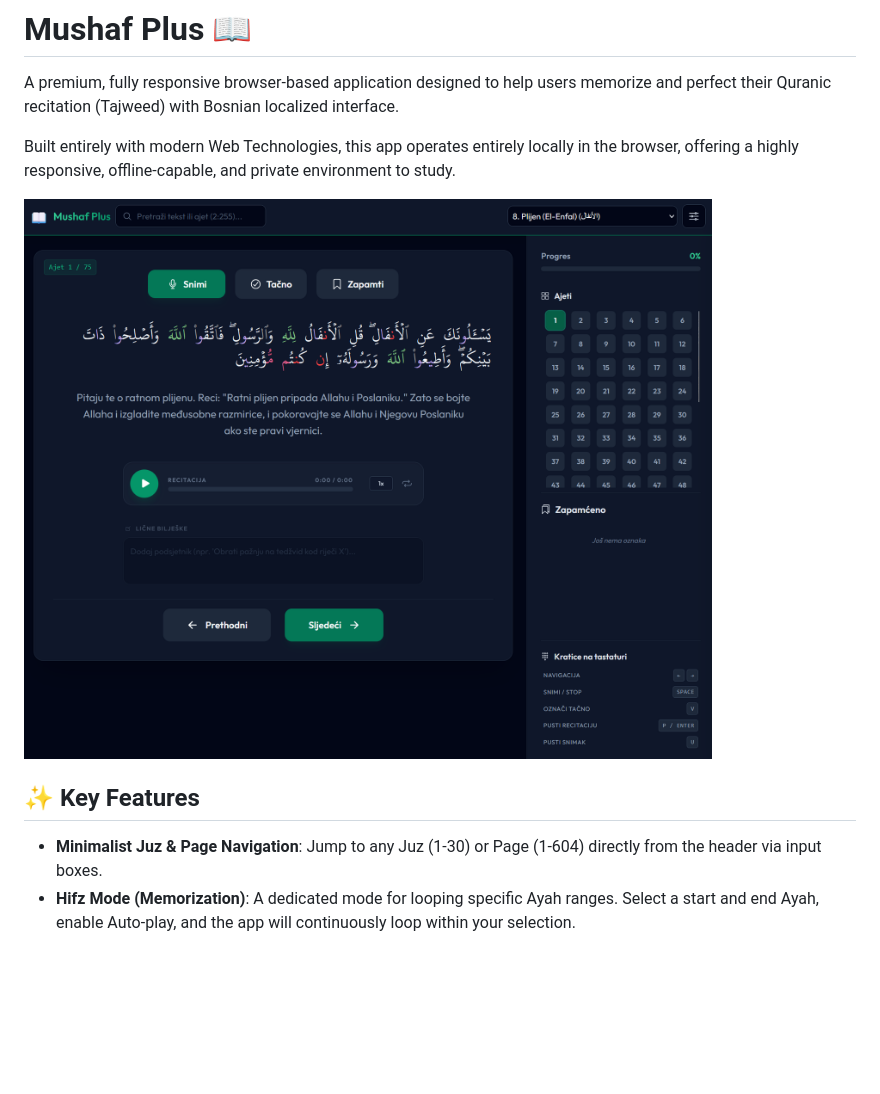
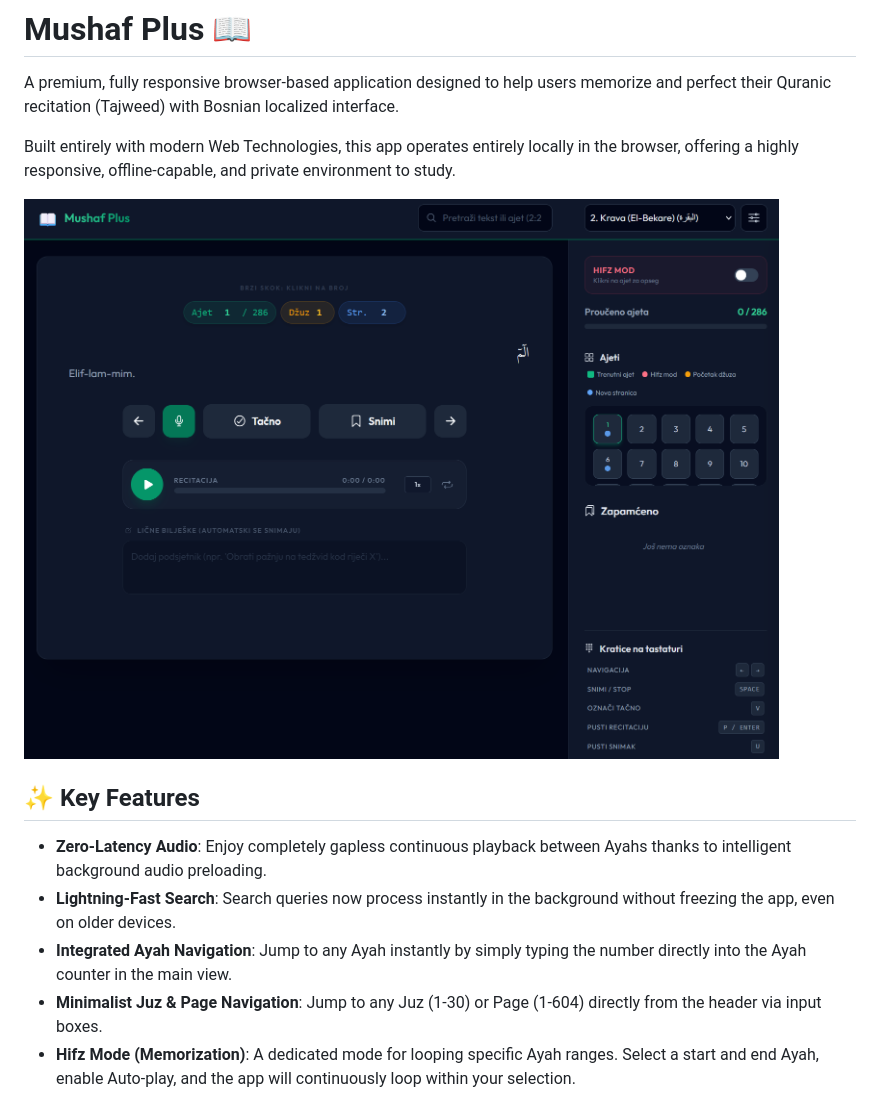
Before and after one commit to EdisAganovic/mushafplus, a Markdown page: README.md, the part around the change. GitHub-like rendering; pictures changed too: screenshot.png; blank space fills up the shorter version.

```diff
--- a/README.md
+++ b/README.md
@@ -8,6 +8,9 @@ Built entirely with modern Web Technologies, this app operates entirely locally
 
 ## ✨ Key Features
 
+- **Zero-Latency Audio**: Enjoy completely gapless continuous playback between Ayahs thanks to intelligent background audio preloading.
+- **Lightning-Fast Search**: Search queries now process instantly in the background without freezing the app, even on older devices.
+- **Integrated Ayah Navigation**: Jump to any Ayah instantly by simply typing the number directly into the Ayah counter in the main view.
 - **Minimalist Juz & Page Navigation**: Jump to any Juz (1-30) or Page (1-604) directly from the header via input boxes.
 - **Hifz Mode (Memorization)**: A dedicated mode for looping specific Ayah ranges. Select a start and end Ayah, enable Auto-play, and the app will continuously loop within your selection.
 - **Remote Reciters (EveryAyah)**: Choose from multiple world-class reciters (Mishary Alafasy, Al-Sudais, etc.) in the Settings to stream high-quality audio directly from EveryAyah.com.
```
Also changed, not shown: README_bs.md (+41 -38 lines), 1 other file.
